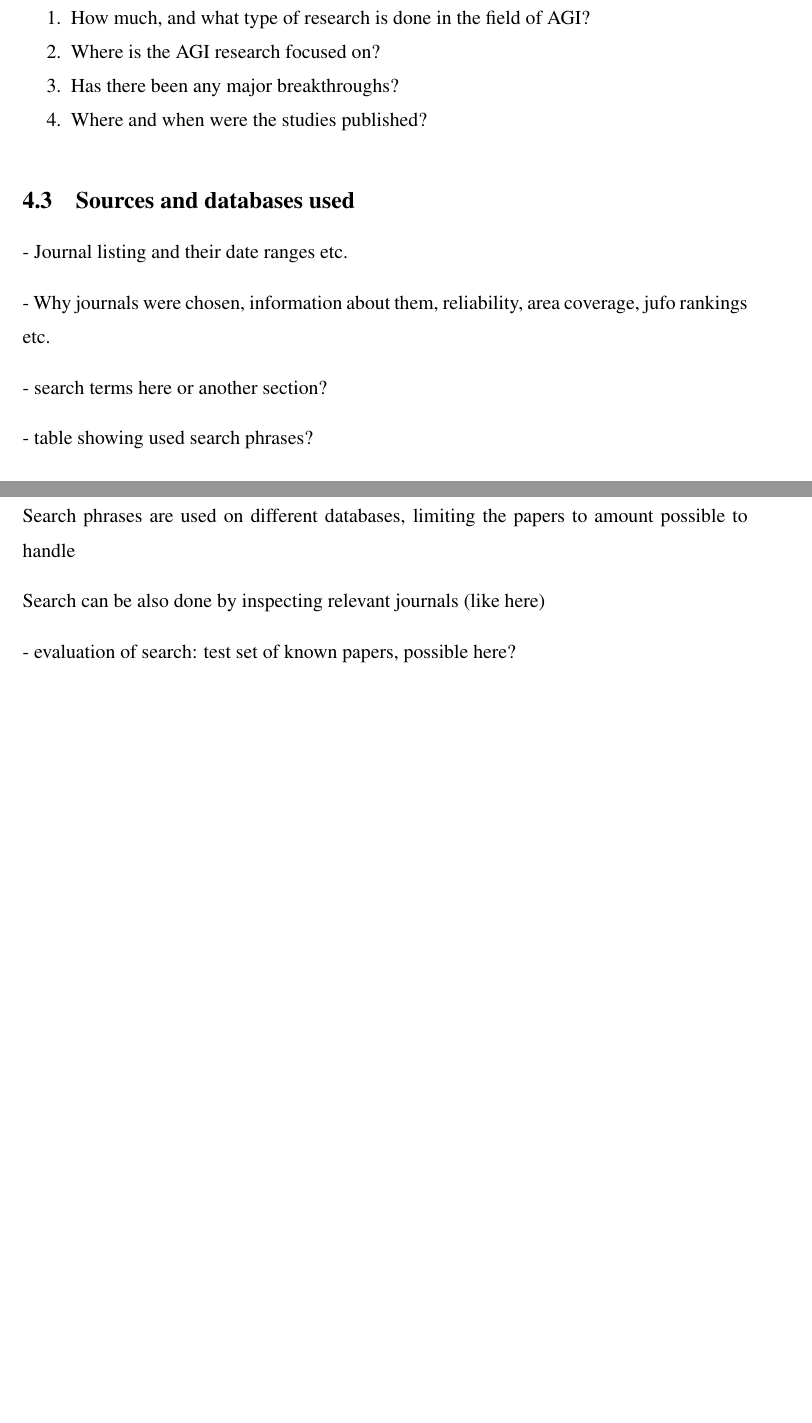
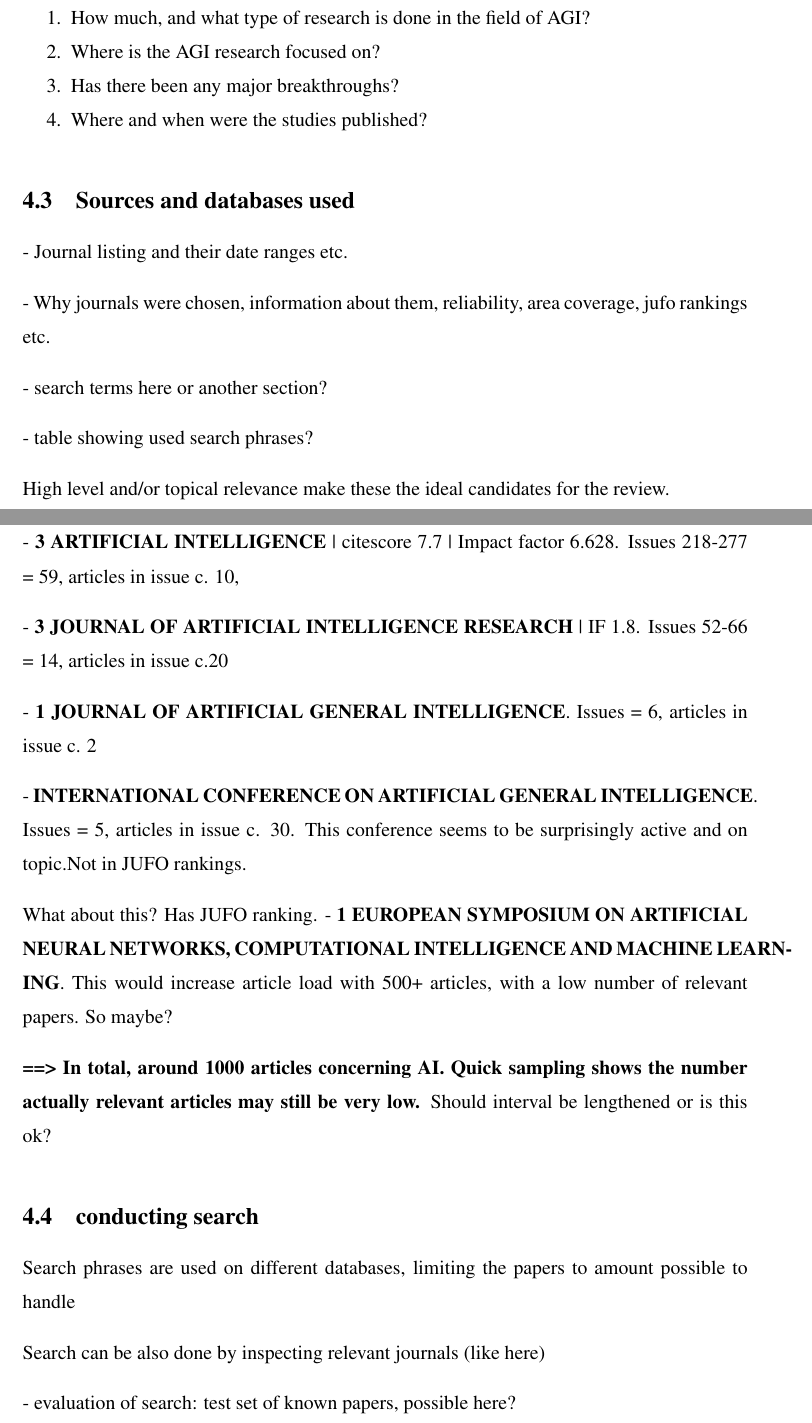
Before and after one commit to Ozame/aigrad, a LaTeX thesis (gradu/thesis_kumpulainen.tex): two parts of pages 15 and 16 of 22 before the commit and two parts of pages 15 and 16 of 23 after it, joined at a grey line, cut so that both start at the same text, the shorter picture padded with empty space. Compiled offline with pdfLaTeX.

Commit message:
Add journal suggestions

```diff
--- a/gradu/thesis_kumpulainen.tex
+++ b/gradu/thesis_kumpulainen.tex
@@ -437,6 +437,31 @@ jufo rankings etc.
 
 - table showing used search phrases?
 
+High level and/or topical relevance make these the ideal candidates for the review.
+
+Issues are looked only on years \textbf{2015-2019}
+
+- \textbf{3 ARTIFICIAL INTELLIGENCE} | citescore 7.7 | Impact factor 6.628.
+  Issues 218-277 = 59, articles in issue c. 10,
+
+- \textbf{3 JOURNAL OF ARTIFICIAL INTELLIGENCE RESEARCH} | IF 1.8.
+  Issues 52-66 = 14, articles in issue c.20
+
+- \textbf{1 JOURNAL OF ARTIFICIAL GENERAL INTELLIGENCE}.
+  Issues = 6, articles in issue c. 2
+
+- \textbf{INTERNATIONAL CONFERENCE ON ARTIFICIAL GENERAL INTELLIGENCE}.
+  Issues = 5, articles in issue c. 30. This conference seems to be surprisingly active and on topic.Not in JUFO rankings.
+
+  What about this? Has JUFO ranking.
+- \textbf{1 EUROPEAN SYMPOSIUM ON ARTIFICIAL NEURAL NETWORKS, COMPUTATIONAL INTELLIGENCE AND MACHINE LEARNING}.
+  This would increase article load with 500+ articles, with a low number of relevant papers. So maybe?
+
+
+  \textbf{==> In total, around 1000 articles concerning AI.
+  Quick sampling shows the number actually relevant articles may still be very low.} Should interval be lengthened or is this ok?
+
+
 \section{conducting search}
 Search phrases are used on different databases, limiting the papers to amount
 possible to handle
```
Also changed, not shown: gradu/thesis_kumpulainen.pdf, gradu/thesis_kumpulainen.tex (5 more changed lines).
